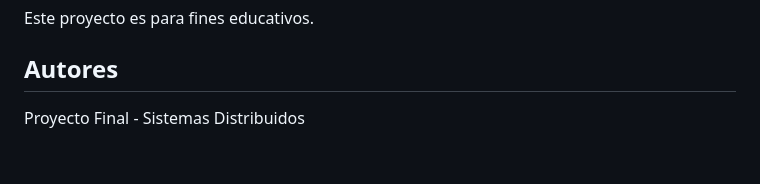
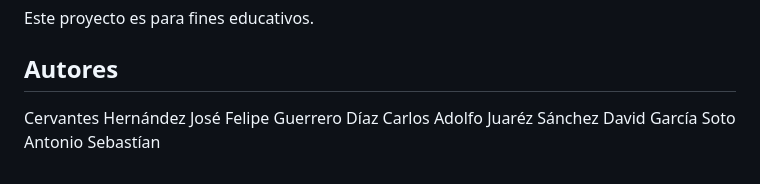
Before and after one commit to Felipe-Cerv/Sistema-de-Recomendaci-n-basado-en-TF-IDF-y-Similitud-Coseno, a Markdown page: README.md, the part around the change. Drawn GitHub-style.

Commit message:
Add authors to the README file

```diff
--- a/README.md
+++ b/README.md
@@ -391,4 +391,7 @@ Este proyecto es para fines educativos.
 
 ## Autores
 
-Proyecto Final - Sistemas Distribuidos
+Cervantes Hernández José Felipe
+Guerrero Díaz Carlos Adolfo
+Juaréz Sánchez David
+García Soto Antonio Sebastían
```
